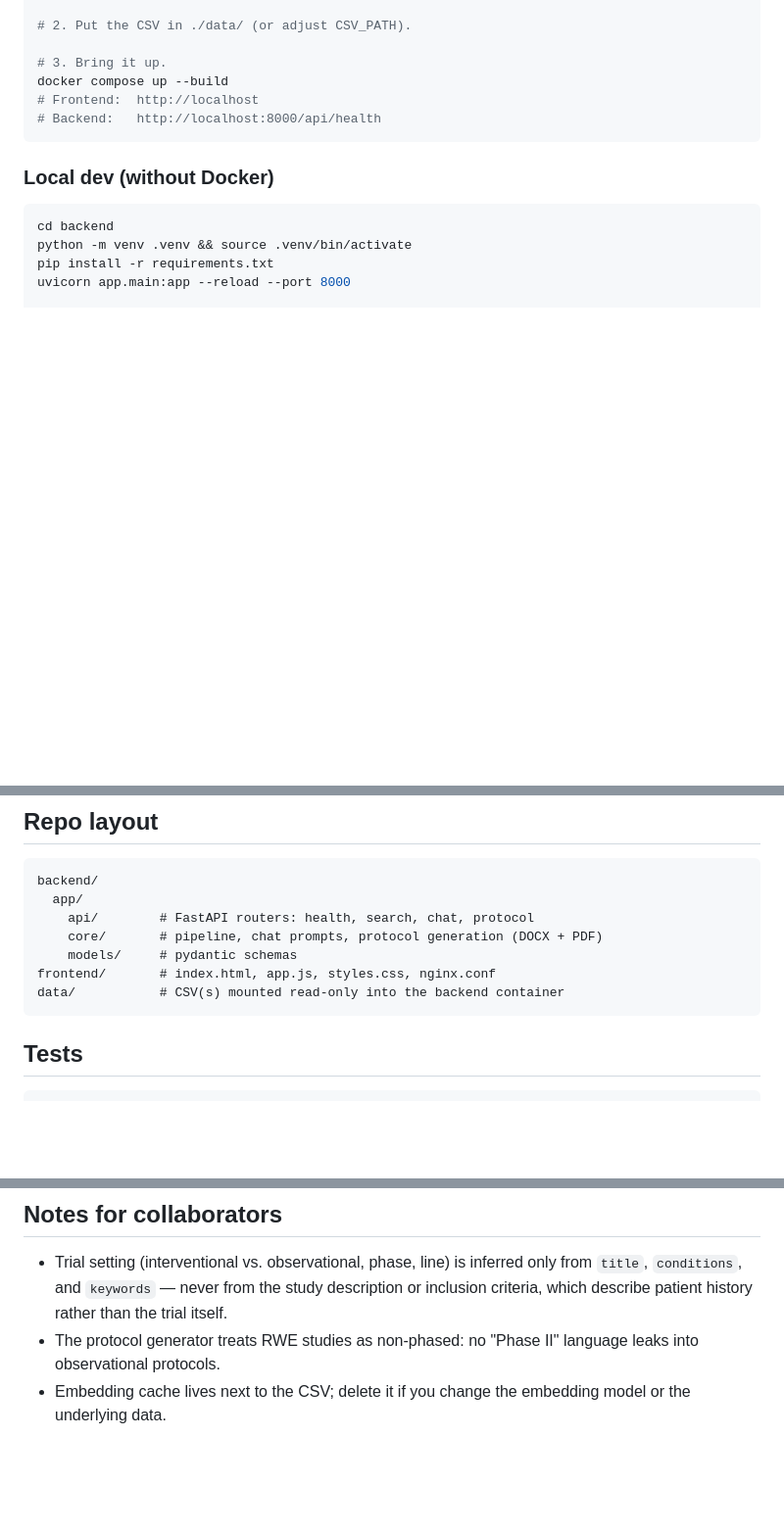
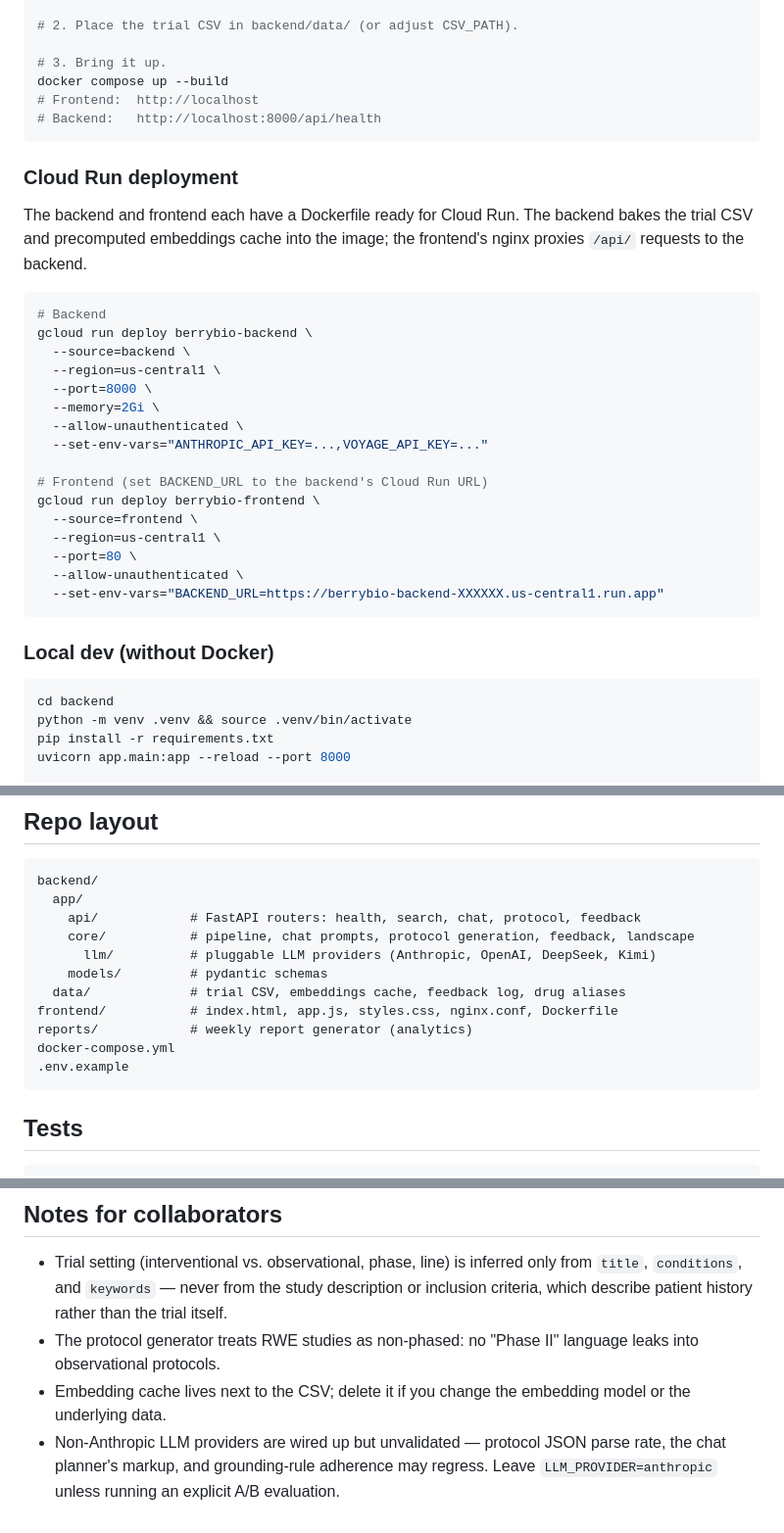
Before and after one commit to Berrybio/RAG-project, a Markdown page: README.md, 3 parts joined by grey strips. Shown at 98% size. Drawn GitHub-style; blank space fills up the shorter version.

````diff
--- a/README.md
+++ b/README.md
@@ -44,10 +78,33 @@ POST /api/protocol/pdf      # render protocol as PDF
 
-# 2. Put the CSV in ./data/ (or adjust CSV_PATH).
+# 2. Place the trial CSV in backend/data/ (or adjust CSV_PATH).
 
 # 3. Bring it up.
 docker compose up --build
 # Frontend:  http://localhost
 # Backend:   http://localhost:8000/api/health
+```
+
+### Cloud Run deployment
+
+The backend and frontend each have a Dockerfile ready for Cloud Run. The backend bakes the trial CSV and precomputed embeddings cache into the image; the frontend's nginx proxies `/api/` requests to the backend.
+
+```bash
+# Backend
+gcloud run deploy berrybio-backend \
+  --source=backend \
+  --region=us-central1 \
+  --port=8000 \
+  --memory=2Gi \
+  --allow-unauthenticated \
+  --set-env-vars="ANTHROPIC_API_KEY=...,VOYAGE_API_KEY=..."
+
+# Frontend (set BACKEND_URL to the backend's Cloud Run URL)
+gcloud run deploy berrybio-frontend \
+  --source=frontend \
+  --region=us-central1 \
+  --port=80 \
+  --allow-unauthenticated \
+  --set-env-vars="BACKEND_URL=https://berrybio-backend-XXXXXX.us-central1.run.app"
 ```
 
 ### Local dev (without Docker)
@@ -67,11 +124,15 @@ uvicorn app.main:app --reload --port 8000
 ```
 backend/
   app/
-    api/        # FastAPI routers: health, search, chat, protocol
-    core/       # pipeline, chat prompts, protocol generation (DOCX + PDF)
-    models/     # pydantic schemas
-frontend/       # index.html, app.js, styles.css, nginx.conf
-data/           # CSV(s) mounted read-only into the backend container
+    api/            # FastAPI routers: health, search, chat, protocol, feedback
+    core/           # pipeline, chat prompts, protocol generation, feedback, landscape
+      llm/          # pluggable LLM providers (Anthropic, OpenAI, DeepSeek, Kimi)
+    models/         # pydantic schemas
+  data/             # trial CSV, embeddings cache, feedback log, drug aliases
+frontend/           # index.html, app.js, styles.css, nginx.conf, Dockerfile
+reports/            # weekly report generator (analytics)
+docker-compose.yml
+.env.example
 ```
 
 ## Tests
@@ -85,3 +146,4 @@ cd backend && pytest
 - Trial setting (interventional vs. observational, phase, line) is inferred only from `title`, `conditions`, and `keywords` — never from the study description or inclusion criteria, which describe patient history rather than the trial itself.
 - The protocol generator treats RWE studies as non-phased: no "Phase II" language leaks into observational protocols.
 - Embedding cache lives next to the CSV; delete it if you change the embedding model or the underlying data.
+- Non-Anthropic LLM providers are wired up but unvalidated — protocol JSON parse rate, the chat planner's markup, and grounding-rule adherence may regress. Leave `LLM_PROVIDER=anthropic` unless running an explicit A/B evaluation.
````
Also changed, not shown: other parts of README.md (+55 -21 lines).
